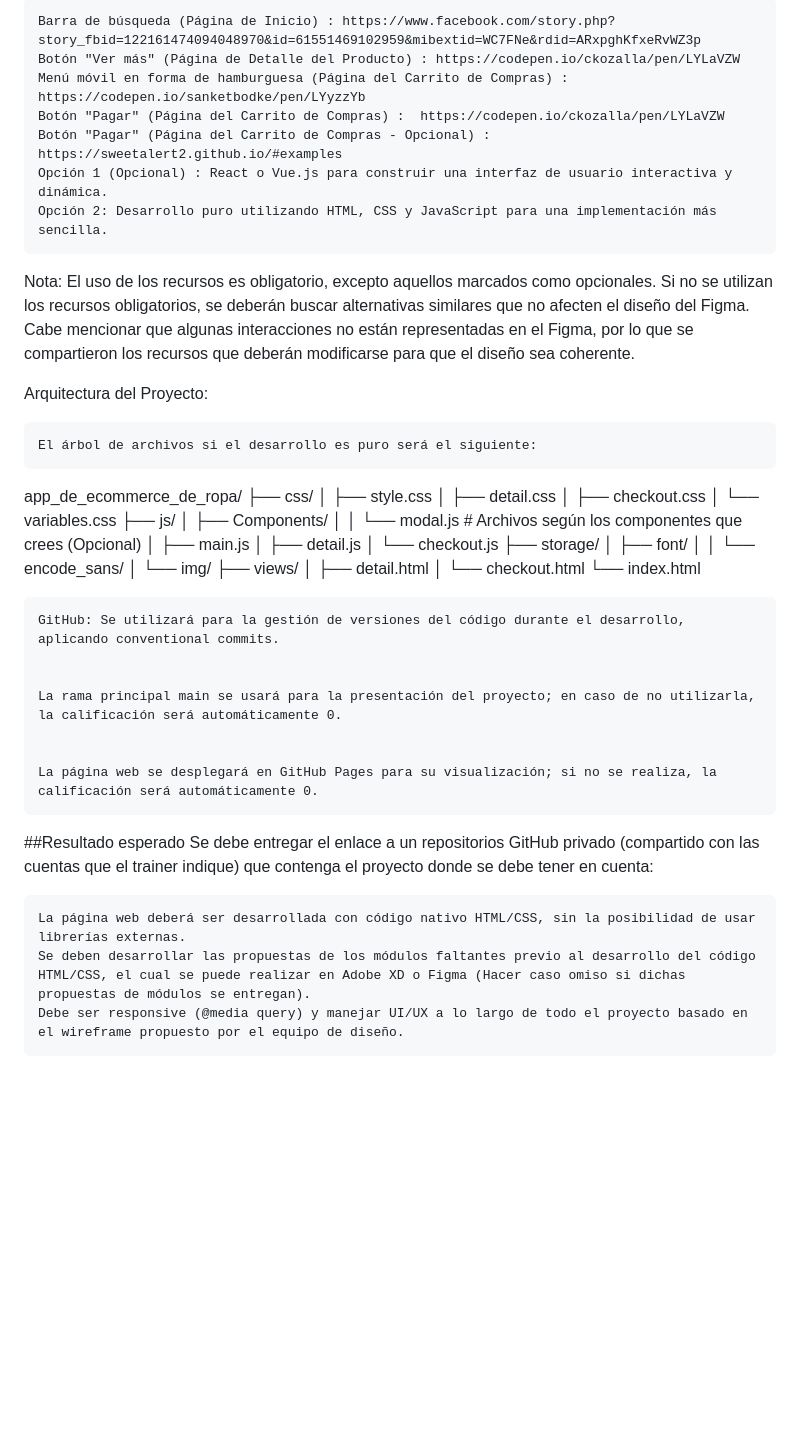
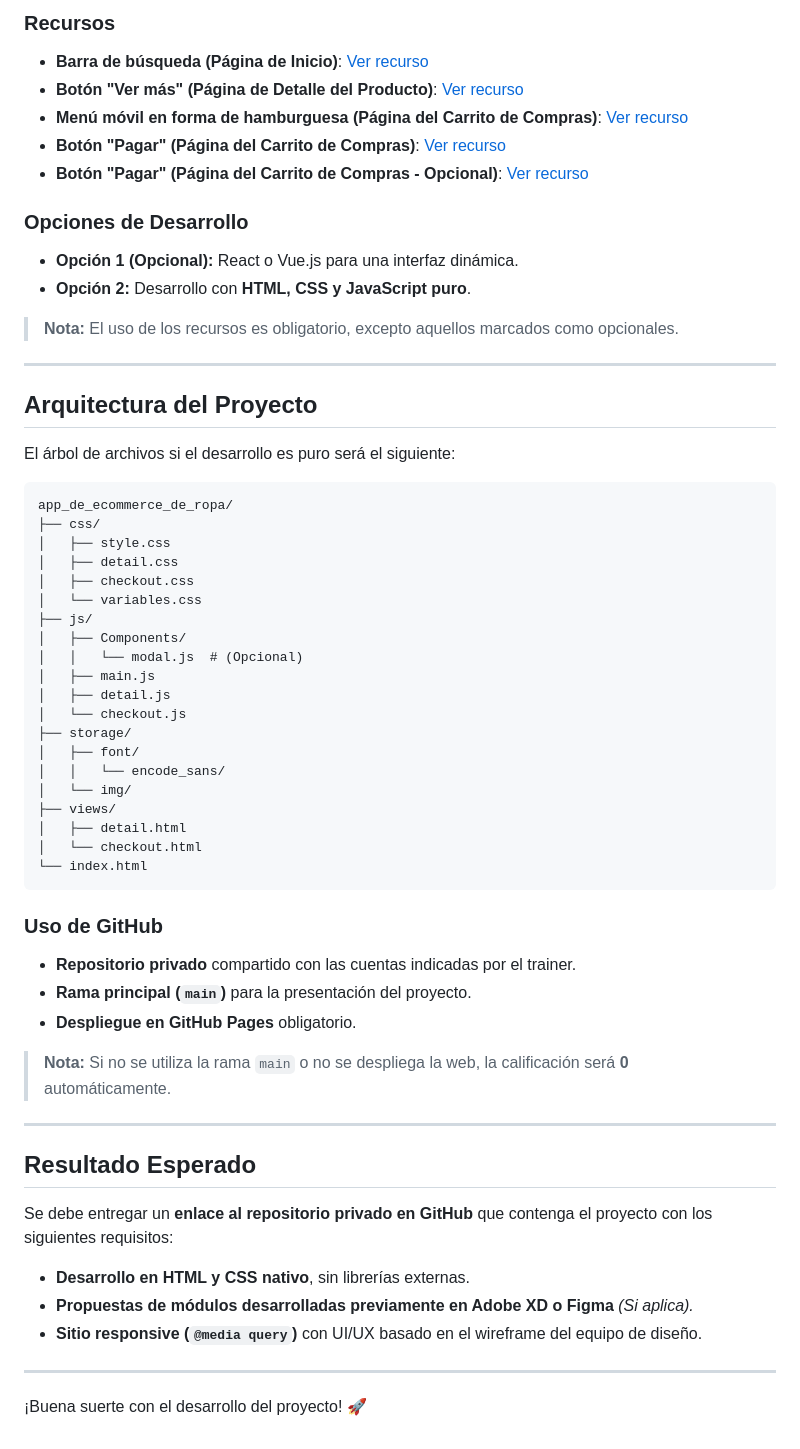
Before and after one commit to servorx/proyecto-HTML-CSS, a Markdown page: README.md, the part around one of its changes. Rendered like a GitHub page; blank space fills up the shorter version.

````diff
--- a/README.md
+++ b/README.md
@@ -42,53 +66,63 @@ Recursos:
 
-    Barra de búsqueda (Página de Inicio) : https://www.facebook.com/story.php?story_fbid=122161474094048970&id=61551469102959&mibextid=WC7FNe&rdid=ARxpghKfxeRvWZ3p
-    Botón "Ver más" (Página de Detalle del Producto) : https://codepen.io/ckozalla/pen/LYLaVZW
-    Menú móvil en forma de hamburguesa (Página del Carrito de Compras) : https://codepen.io/sanketbodke/pen/LYyzzYb
-    Botón "Pagar" (Página del Carrito de Compras) :  https://codepen.io/ckozalla/pen/LYLaVZW
-    Botón "Pagar" (Página del Carrito de Compras - Opcional) : https://sweetalert2.github.io/#examples
-    Opción 1 (Opcional) : React o Vue.js para construir una interfaz de usuario interactiva y dinámica.
-    Opción 2: Desarrollo puro utilizando HTML, CSS y JavaScript para una implementación más sencilla.
+### Recursos
+- **Barra de búsqueda (Página de Inicio)**: [Ver recurso](https://www.facebook.com/story.php?story_fbid=122161474094048970&id=61551469102959&mibextid=WC7FNe&rdid=ARxpghKfxeRvWZ3p)
+- **Botón "Ver más" (Página de Detalle del Producto)**: [Ver recurso](https://codepen.io/ckozalla/pen/LYLaVZW)
+- **Menú móvil en forma de hamburguesa (Página del Carrito de Compras)**: [Ver recurso](https://codepen.io/sanketbodke/pen/LYyzzYb)
+- **Botón "Pagar" (Página del Carrito de Compras)**: [Ver recurso](https://codepen.io/ckozalla/pen/LYLaVZW)
+- **Botón "Pagar" (Página del Carrito de Compras - Opcional)**: [Ver recurso](https://sweetalert2.github.io/#examples)
 
+### Opciones de Desarrollo
+- **Opción 1 (Opcional):** React o Vue.js para una interfaz dinámica.
+- **Opción 2:** Desarrollo con **HTML, CSS y JavaScript puro**.
 
-Nota: El uso de los recursos es obligatorio, excepto aquellos marcados como opcionales. Si no se utilizan los recursos obligatorios, se deberán buscar alternativas similares que no afecten el diseño del Figma. Cabe mencionar que algunas interacciones no están representadas en el Figma, por lo que se compartieron los recursos que deberán modificarse para que el diseño sea coherente.
+> **Nota:** El uso de los recursos es obligatorio, excepto aquellos marcados como opcionales.
 
+---
 
-Arquitectura del Proyecto:
+## Arquitectura del Proyecto
 
-    El árbol de archivos si el desarrollo es puro será el siguiente:
+El árbol de archivos si el desarrollo es puro será el siguiente:
 
+```
 app_de_ecommerce_de_ropa/
 ├── css/
-│ ├── style.css
-│ ├── detail.css
-│ ├── checkout.css
-│ └── variables.css
+│   ├── style.css
+│   ├── detail.css
+│   ├── checkout.css
+│   └── variables.css
 ├── js/
-│ ├── Components/
-│ │ └── modal.js # Archivos según los componentes que crees (Opcional)
-│ ├── main.js
-│ ├── detail.js
-│ └── checkout.js
+│   ├── Components/
+│   │   └── modal.js  # (Opcional)
+│   ├── main.js
+│   ├── detail.js
+│   └── checkout.js
 ├── storage/
-│ ├── font/
-│ │ └── encode_sans/
-│ └── img/
+│   ├── font/
+│   │   └── encode_sans/
+│   └── img/
 ├── views/
-│ ├── detail.html
-│ └── checkout.html
+│   ├── detail.html
+│   └── checkout.html
 └── index.html
+```
 
+### Uso de GitHub
+- **Repositorio privado** compartido con las cuentas indicadas por el trainer.
+- **Rama principal (`main`)** para la presentación del proyecto.
+- **Despliegue en GitHub Pages** obligatorio.
 
-    GitHub: Se utilizará para la gestión de versiones del código durante el desarrollo, aplicando conventional commits.
+> **Nota:** Si no se utiliza la rama `main` o no se despliega la web, la calificación será **0** automáticamente.
 
+---
 
-    La rama principal main se usará para la presentación del proyecto; en caso de no utilizarla, la calificación será automáticamente 0.
+## Resultado Esperado
 
+Se debe entregar un **enlace al repositorio privado en GitHub** que contenga el proyecto con los siguientes requisitos:
 
-    La página web se desplegará en GitHub Pages para su visualización; si no se realiza, la calificación será automáticamente 0.
+- **Desarrollo en HTML y CSS nativo**, sin librerías externas.
+- **Propuestas de módulos desarrolladas previamente en Adobe XD o Figma** *(Si aplica).*
+- **Sitio responsive (`@media query`)** con UI/UX basado en el wireframe del equipo de diseño.
 
-##Resultado esperado
-Se debe entregar el enlace a un repositorios GitHub privado (compartido con las cuentas que el trainer indique) que contenga el proyecto donde se debe tener en cuenta:
+---
 
-    La página web deberá ser desarrollada con código nativo HTML/CSS, sin la posibilidad de usar librerías externas.
-    Se deben desarrollar las propuestas de los módulos faltantes previo al desarrollo del código HTML/CSS, el cual se puede realizar en Adobe XD o Figma (Hacer caso omiso si dichas propuestas de módulos se entregan).
-    Debe ser responsive (@media query) y manejar UI/UX a lo largo de todo el proyecto basado en el wireframe propuesto por el equipo de diseño.
+¡Buena suerte con el desarrollo del proyecto! 🚀
````
Also changed, not shown: other parts of README.md (+49 -25 lines).
